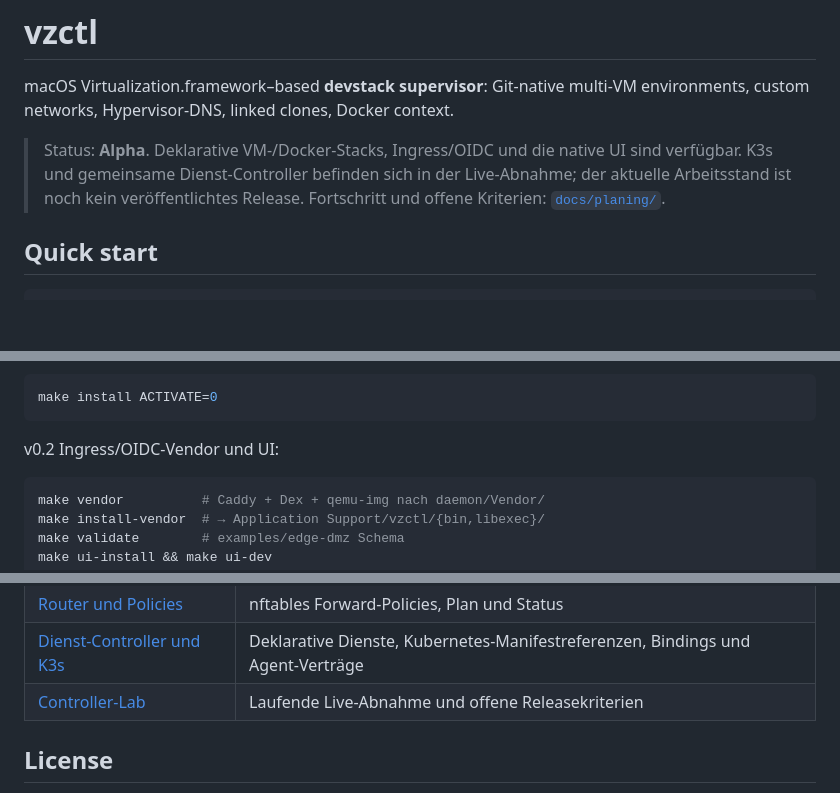
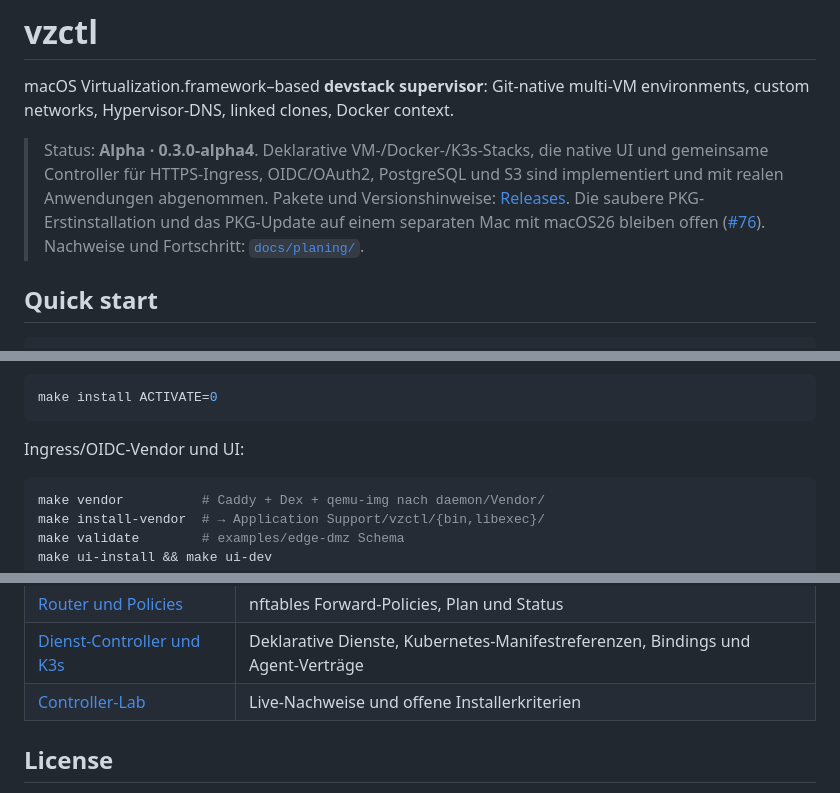
Before and after one commit to frankhildebrandt/vzctl, a Markdown page: README.md, 3 parts joined by grey strips. Rendered like a GitHub page; blank space fills up the shorter version.

Commit message:
docs: describe completed alpha4 feature acceptance

````diff
--- a/README.md
+++ b/README.md
@@ -2,7 +2,7 @@
 
 macOS Virtualization.framework–based **devstack supervisor**: Git-native multi-VM environments, custom networks, Hypervisor-DNS, linked clones, Docker context.
 
-> Status: **Alpha**. Deklarative VM-/Docker-Stacks, Ingress/OIDC und die native UI sind verfügbar. K3s und gemeinsame Dienst-Controller befinden sich in der Live-Abnahme; der aktuelle Arbeitsstand ist noch kein veröffentlichtes Release. Fortschritt und offene Kriterien: [`docs/planing/`](docs/planing/).
+> Status: **Alpha · 0.3.0-alpha4**. Deklarative VM-/Docker-/K3s-Stacks, die native UI und gemeinsame Controller für HTTPS-Ingress, OIDC/OAuth2, PostgreSQL und S3 sind implementiert und mit realen Anwendungen abgenommen. Pakete und Versionshinweise: [Releases](https://github.com/frankhildebrandt/vzctl/releases). Die saubere PKG-Erstinstallation und das PKG-Update auf einem separaten Mac mit macOS26 bleiben offen ([#76](https://github.com/frankhildebrandt/vzctl/issues/76)). Nachweise und Fortschritt: [`docs/planing/`](docs/planing/).
 
 ## Quick start
 
@@ -52,7 +52,7 @@ Für einen Installations-Test ohne launchd-Aktivierung:
 make install ACTIVATE=0
 ```
 
-v0.2 Ingress/OIDC-Vendor und UI:
+Ingress/OIDC-Vendor und UI:
 
 ```bash
 make vendor          # Caddy + Dex + qemu-img nach daemon/Vendor/
@@ -109,7 +109,7 @@ Aktueller Release: [Latest Release](https://github.com/frankhildebrandt/vzctl/re
 | [Event Stream v1](docs/specs/events-v1.md) | NDJSON-Envelope, Typen und Filter |
 | [Router und Policies](docs/routes.md) | nftables Forward-Policies, Plan und Status |
 | [Dienst-Controller und K3s](docs/specs/service-controllers-v1.md) | Deklarative Dienste, Kubernetes-Manifestreferenzen, Bindings und Agent-Verträge |
-| [Controller-Lab](docs/planing/07-controller-lab-acceptance.md) | Laufende Live-Abnahme und offene Releasekriterien |
+| [Controller-Lab](docs/planing/07-controller-lab-acceptance.md) | Live-Nachweise und offene Installerkriterien |
 
 ## License
 
````
